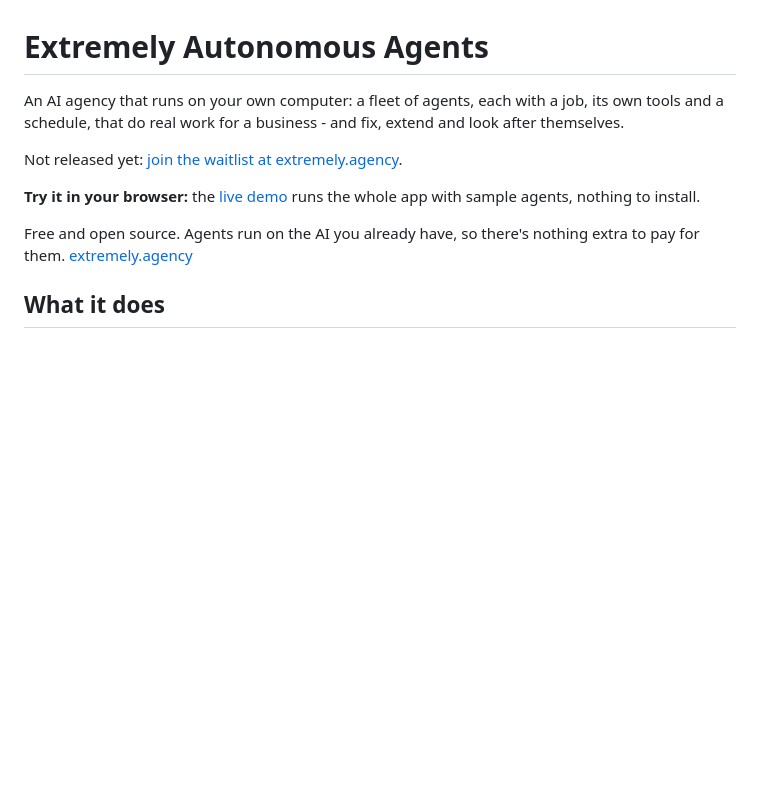
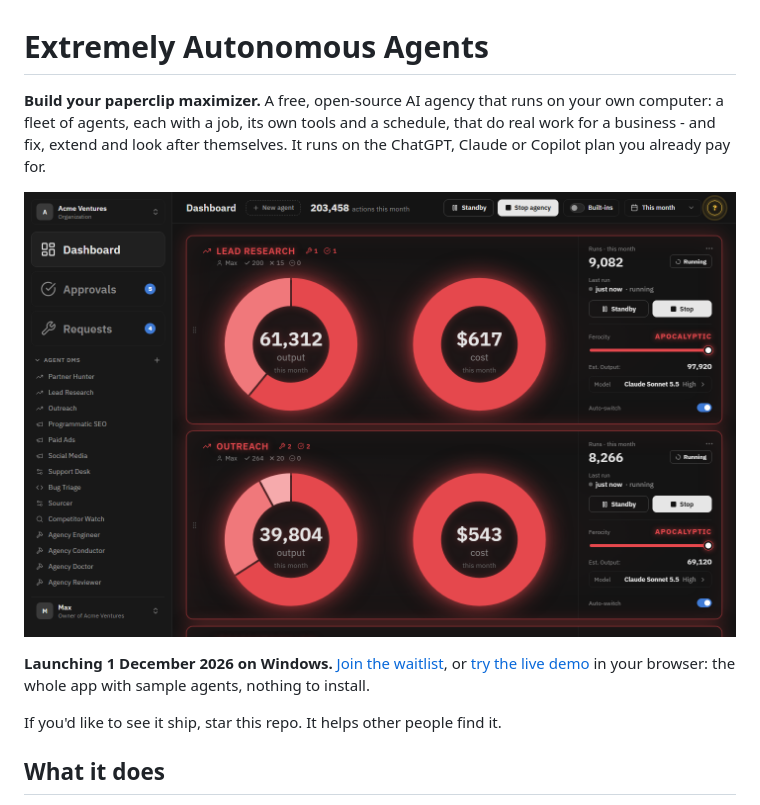
Before and after one commit to maxkxd/extremely-autonomous-agents, a Markdown page: README.md, the part around one of its changes. Rendered like a GitHub page; pictures changed too: docs/images/dashboard.png (added); blank space fills up the shorter version.

Commit message:
README: launch-day top section, MCP and comparison sections, screenshots
Headline and one-liner up top, a dashboard screenshot, the 1 December launch
with waitlist and live demo links, a star ask, how to use it from Claude
Desktop/Cursor/VS Code over MCP, and the comparison pages. Screenshots use the
demo's sample data.

Co-Authored-By: Claude Opus 5.5 <noreply@anthropic.com>

```diff
--- a/README.md
+++ b/README.md
@@ -1,16 +1,17 @@
 # Extremely Autonomous Agents
 
-An AI agency that runs on your own computer: a fleet of agents, each with a job,
-its own tools and a schedule, that do real work for a business - and fix,
-extend and look after themselves.
+**Build your paperclip maximizer.** A free, open-source AI agency that runs on
+your own computer: a fleet of agents, each with a job, its own tools and a
+schedule, that do real work for a business - and fix, extend and look after
+themselves. It runs on the ChatGPT, Claude or Copilot plan you already pay for.
 
-Not released yet: [join the waitlist at extremely.agency](https://extremely.agency/#waitlist).
+![The EXTREMELY dashboard: lead research and outreach agents running around the clock](docs/images/dashboard.png)
 
-**Try it in your browser:** the [live demo](https://extremely.agency/demo/) runs
-the whole app with sample agents, nothing to install.
+**Launching 1 December 2026 on Windows.** [Join the waitlist](https://extremely.agency/#waitlist),
+or [try the live demo](https://extremely.agency/demo/) in your browser: the whole
+app with sample agents, nothing to install.
 
-Free and open source. Agents run on the AI you already have, so there's nothing
-extra to pay for them. [extremely.agency](https://extremely.agency)
+If you'd like to see it ship, star this repo. It helps other people find it.
 
 ## What it does
 
```
Also changed, not shown: other parts of README.md (+16 -0 lines), docs/images/approvals.png (added).
